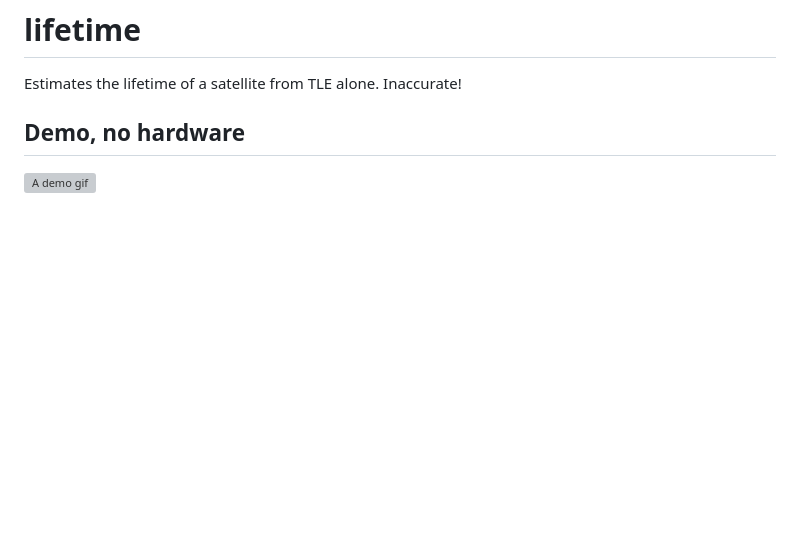
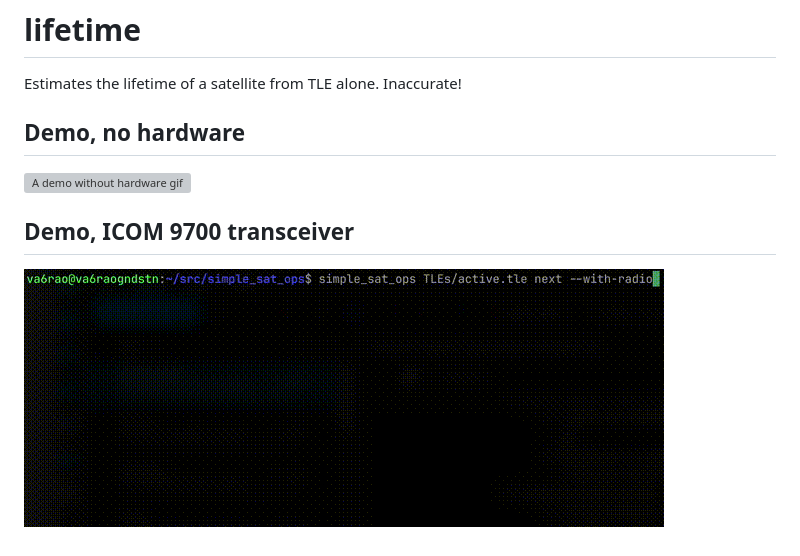
Before and after one commit to JohnathanBurchill/simple_sat_ops, a Markdown page: README.md, the part around the change. GitHub-like rendering; pictures changed too: demo/simple_sat_ops_demo_with_radio_20250213.gif (added); blank space fills up the shorter version; grey boxes are pictures that could not be loaded.

Commit message:
Demo with ICOM 9700

```diff
--- a/README.md
+++ b/README.md
@@ -15,4 +15,8 @@ Estimates the lifetime of a satellite from TLE alone. Inaccurate!
 
 ## Demo, no hardware
 
-![A demo gif](demo/simple_sat_ops_demo_no_hardware_20250127.gif)
+![A demo without hardware gif](demo/simple_sat_ops_demo_no_hardware_20250127.gif)
+
+## Demo, ICOM 9700 transceiver
+
+![A radio demo gif](demo/simple_sat_ops_demo_with_radio_20250213.gif)
```
Also changed, not shown: 1 other file.
